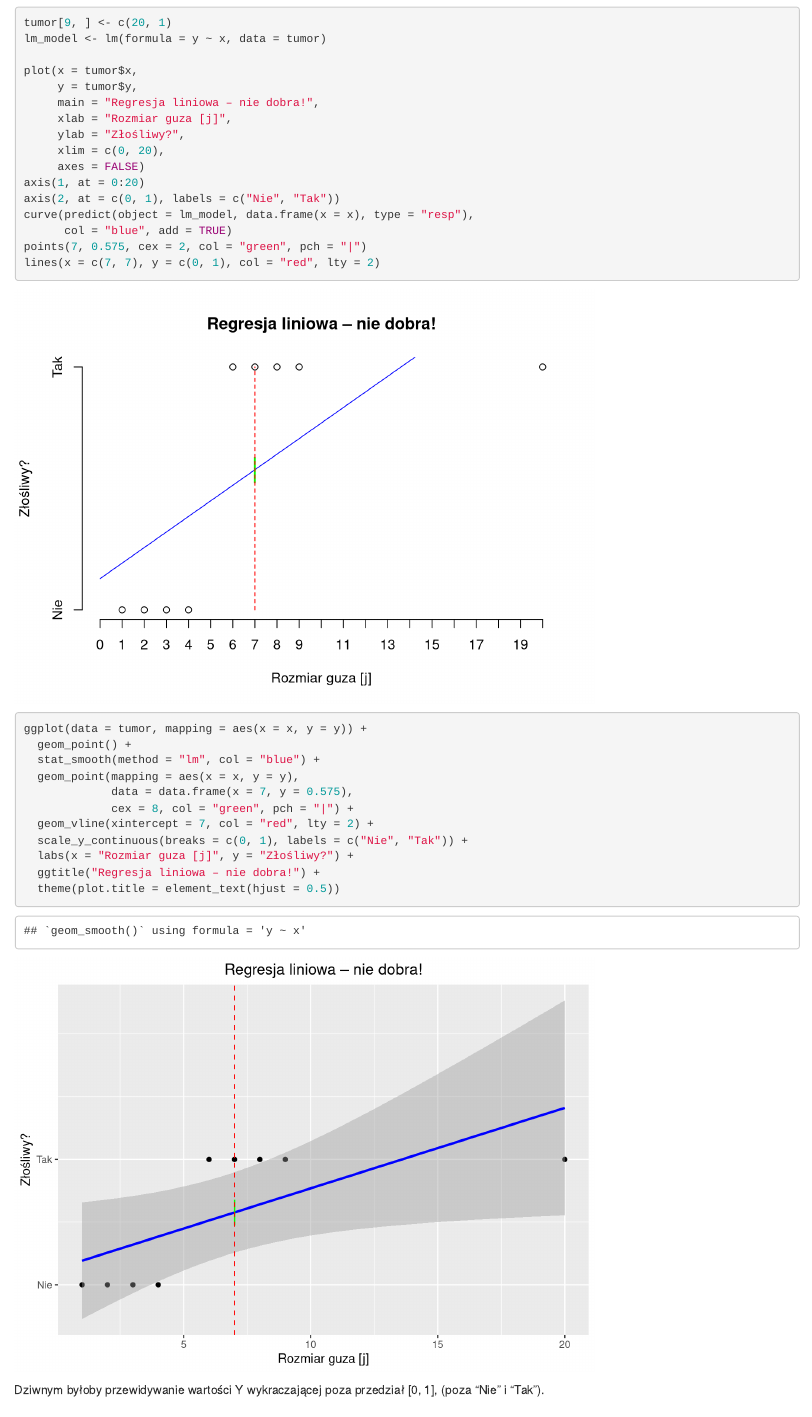
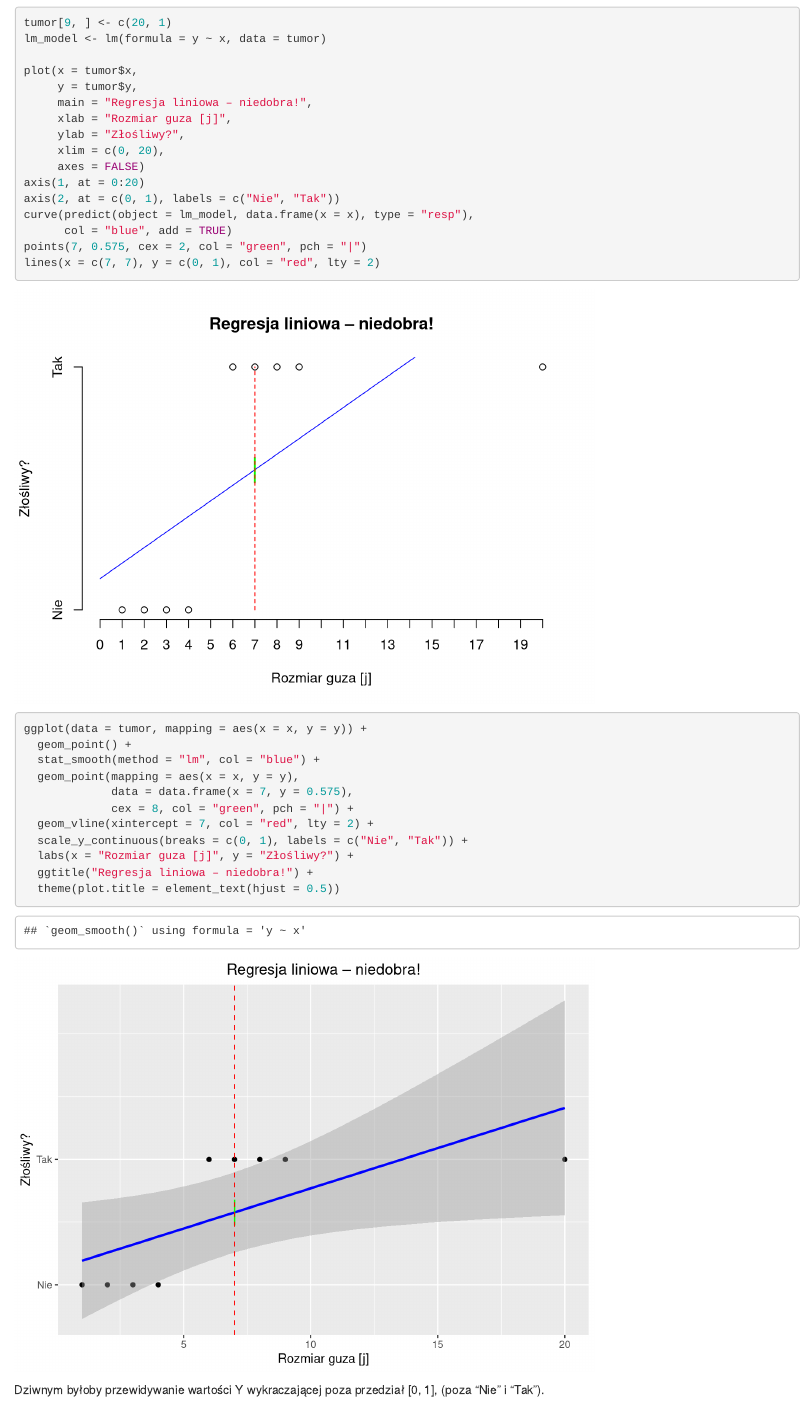
Before and after one commit to MarcinKosinski/SymbiozaVI, an R Markdown document (docs/002_klasyfikacja.Rmd): the page in a window 1100 px wide, from 2060 px down. Rendered offline with R 4.5, knitr and Pandoc, with nearby package versions.

Commit message:
Błąd ortograficzny

````diff
--- a/docs/002_klasyfikacja.Rmd
+++ b/docs/002_klasyfikacja.Rmd
@@ -64,7 +64,7 @@ lm_model <- lm(formula = y ~ x, data = tumor)
 
 plot(x = tumor$x,
      y = tumor$y,
-     main = "Regresja liniowa – nie dobra!",
+     main = "Regresja liniowa – niedobra!",
      xlab = "Rozmiar guza [j]",
      ylab = "Złośliwy?",
      xlim = c(0, 20),
@@ -85,7 +85,7 @@ ggplot(data = tumor, mapping = aes(x = x, y = y)) +
   geom_vline(xintercept = 7, col = "red", lty = 2) +
   scale_y_continuous(breaks = c(0, 1), labels = c("Nie", "Tak")) +
   labs(x = "Rozmiar guza [j]", y = "Złośliwy?") +
-  ggtitle("Regresja liniowa – nie dobra!") +
+  ggtitle("Regresja liniowa – niedobra!") +
   theme(plot.title = element_text(hjust = 0.5))
 ```
 
````
Also changed, not shown: 7 other files.
